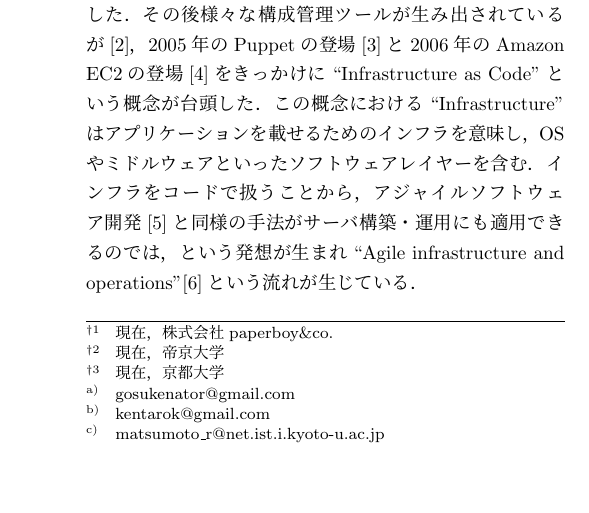
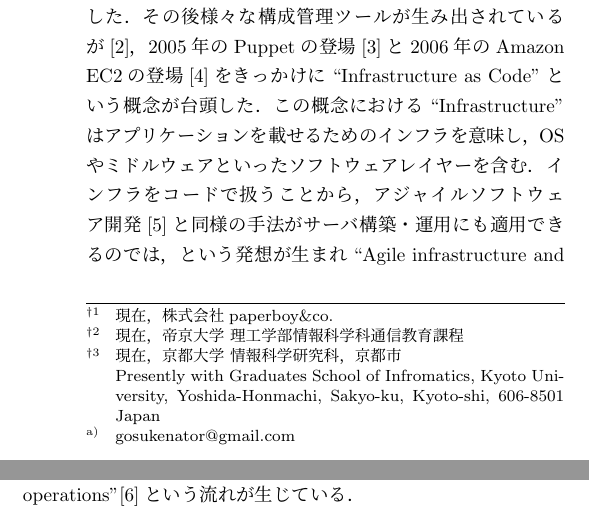
Before and after one commit to mizzy/serverspec-thesis, a LaTeX document (serverspec.tex): part of one column of page 1 of 4 before the commit and two parts of the columns of page 1 of 4 after it, the two joined at a grey line, cut so that both start at the same text, the shorter picture padded with empty space. Compiled offline with pLaTeX and dvipdfmx; a LaTeX package or settings file that is missing is left out.

Commit message:
松本さんの所属を、松本さんの論文と近い形にした
PDFにすると「現在」や「Presently with」が勝手に入るのは、提供されてるTeXのテンプレがそうなっているので。

```diff
--- a/serverspec.tex
+++ b/serverspec.tex
@@ -16,13 +16,15 @@
 
 \paffiliate{PAPERBOY}{株式会社paperboy\&co.}
 
-\paffiliate{TU}{帝京大学}
+\paffiliate{TU}{帝京大学 理工学部情報科学科通信教育課程}
 
-\paffiliate{KU}{京都大学}
+\paffiliate{KU}{京都大学 情報科学研究科，京都市\\
+Graduates School of Infromatics, Kyoto University, Yoshida-Honmachi, Sakyo-ku, Kyoto-shi, 606-8501 Japan
+}
 
 \author{宮下 剛輔}{Miyashita Gosuke}{PAPERBOY,TU}[gosukenator@gmail.com]
-\author{栗林 健太郎}{Kuribayashi Kentaro}{PAPERBOY}[kentarok@gmail.com]
-\author{松本 亮介}{Matsumoto Ryosuke}{KU}[matsumoto\_r@net.ist.i.kyoto-u.ac.jp]
+\author{栗林 健太郎}{Kuribayashi Kentaro}{PAPERBOY}
+\author{松本 亮介}{Matsumoto Ryosuke}{KU}
 
 \input{abstract}
 
```
Also changed, not shown: serverspec.pdf.
